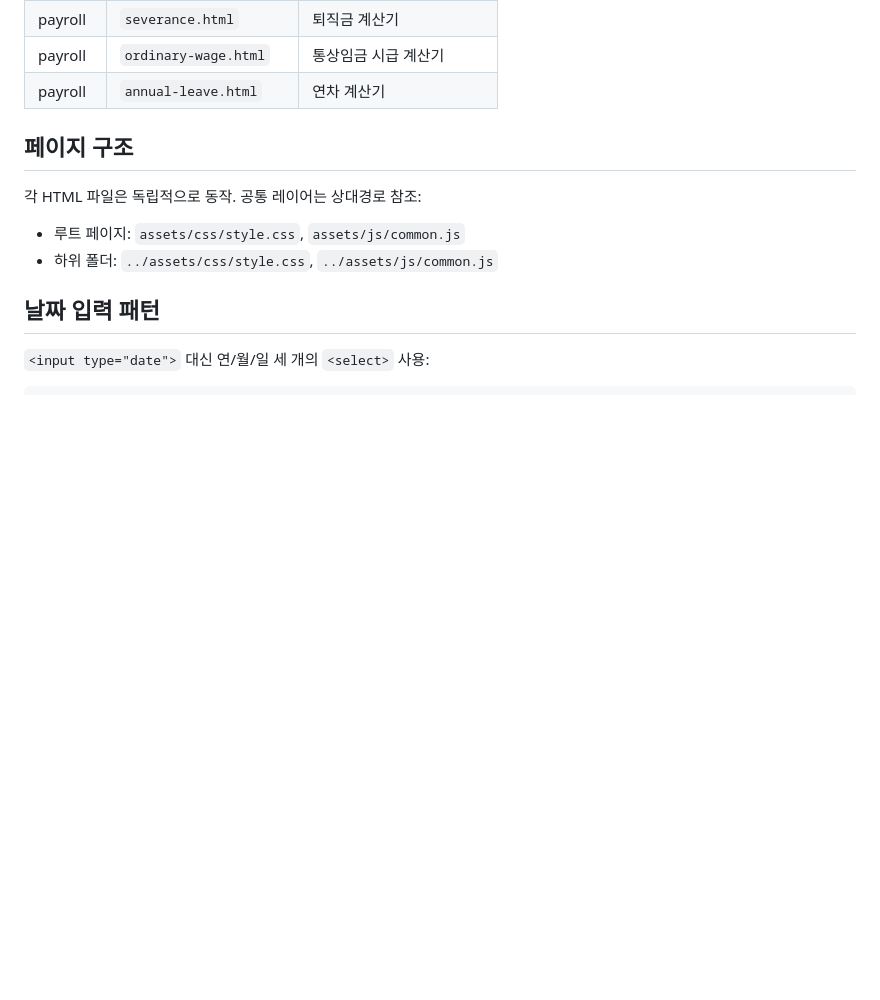
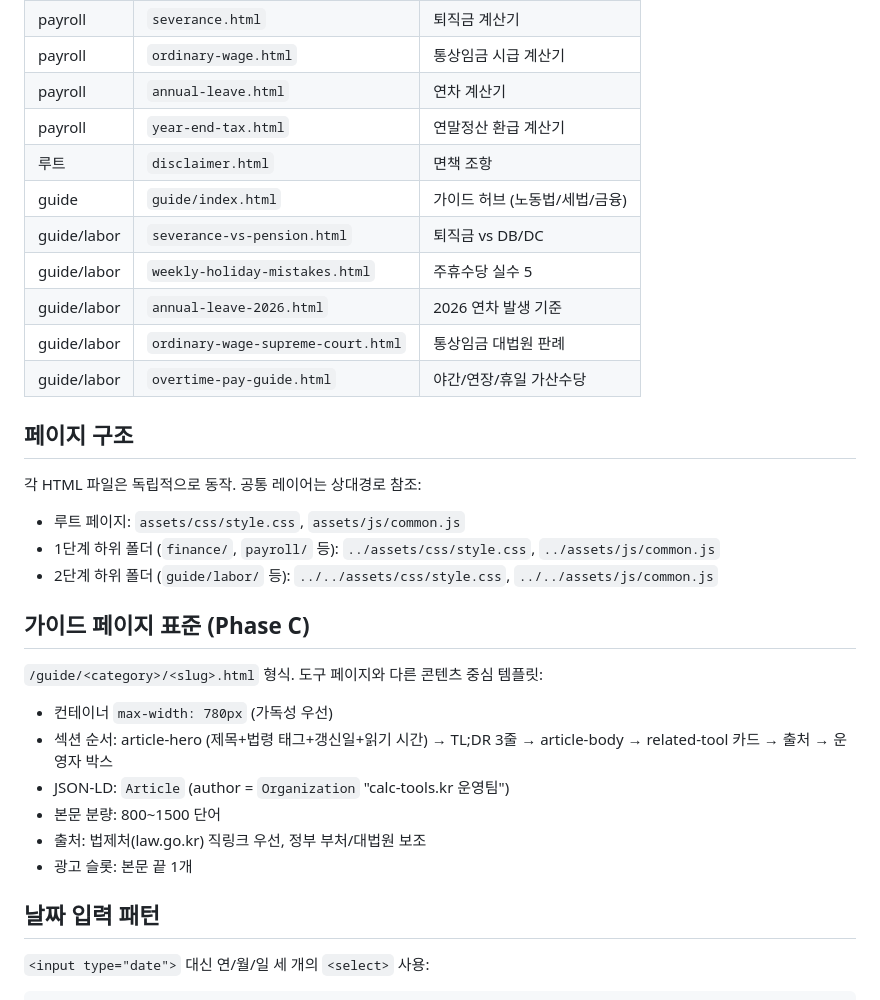
Before and after one commit to hj5131mono/calc-tools, a Markdown page: docs/ARCHITECTURE.md, the part around the change. GitHub-like rendering; blank space fills up the shorter version.

Commit message:
docs(ARCHITECTURE): year-end-tax + 가이드 디렉토리 등록
- 페이지 목록에 year-end-tax, disclaimer, guide 허브, 노동법 5편 추가
- 2단계 하위 폴더(guide/labor/) 상대경로 패턴 명시
- 가이드 페이지 표준 섹션 신설 (Phase C)

Co-Authored-By: Claude Opus 4.6 (1M context) <noreply@anthropic.com>

```diff
--- a/docs/ARCHITECTURE.md
+++ b/docs/ARCHITECTURE.md
@@ -53,12 +53,32 @@ CSS 변수 — 반드시 하드코딩 대신 변수 사용:
 | payroll | `severance.html` | 퇴직금 계산기 |
 | payroll | `ordinary-wage.html` | 통상임금 시급 계산기 |
 | payroll | `annual-leave.html` | 연차 계산기 |
+| payroll | `year-end-tax.html` | 연말정산 환급 계산기 |
+| 루트 | `disclaimer.html` | 면책 조항 |
+| guide | `guide/index.html` | 가이드 허브 (노동법/세법/금융) |
+| guide/labor | `severance-vs-pension.html` | 퇴직금 vs DB/DC |
+| guide/labor | `weekly-holiday-mistakes.html` | 주휴수당 실수 5 |
+| guide/labor | `annual-leave-2026.html` | 2026 연차 발생 기준 |
+| guide/labor | `ordinary-wage-supreme-court.html` | 통상임금 대법원 판례 |
+| guide/labor | `overtime-pay-guide.html` | 야간/연장/휴일 가산수당 |
 
 ## 페이지 구조
 
 각 HTML 파일은 독립적으로 동작. 공통 레이어는 상대경로 참조:
 - 루트 페이지: `assets/css/style.css`, `assets/js/common.js`
-- 하위 폴더: `../assets/css/style.css`, `../assets/js/common.js`
+- 1단계 하위 폴더 (`finance/`, `payroll/` 등): `../assets/css/style.css`, `../assets/js/common.js`
+- 2단계 하위 폴더 (`guide/labor/` 등): `../../assets/css/style.css`, `../../assets/js/common.js`
+
+## 가이드 페이지 표준 (Phase C)
+
+`/guide/<category>/<slug>.html` 형식. 도구 페이지와 다른 콘텐츠 중심 템플릿:
+
+- 컨테이너 `max-width: 780px` (가독성 우선)
+- 섹션 순서: article-hero (제목+법령 태그+갱신일+읽기 시간) → TL;DR 3줄 → article-body → related-tool 카드 → 출처 → 운영자 박스
+- JSON-LD: `Article` (author = `Organization` "calc-tools.kr 운영팀")
+- 본문 분량: 800~1500 단어
+- 출처: 법제처(law.go.kr) 직링크 우선, 정부 부처/대법원 보조
+- 광고 슬롯: 본문 끝 1개
 
 ## 날짜 입력 패턴
 
```
